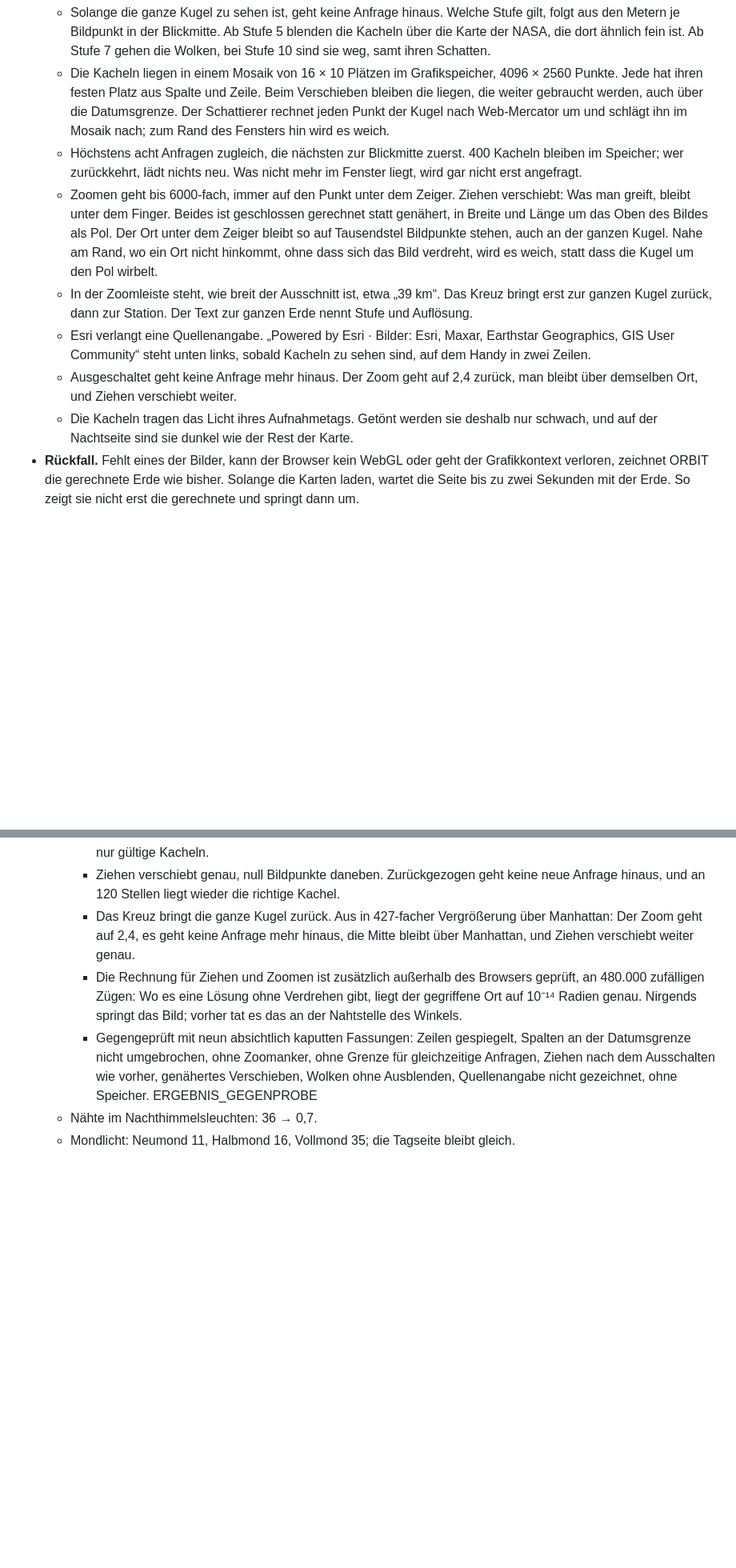
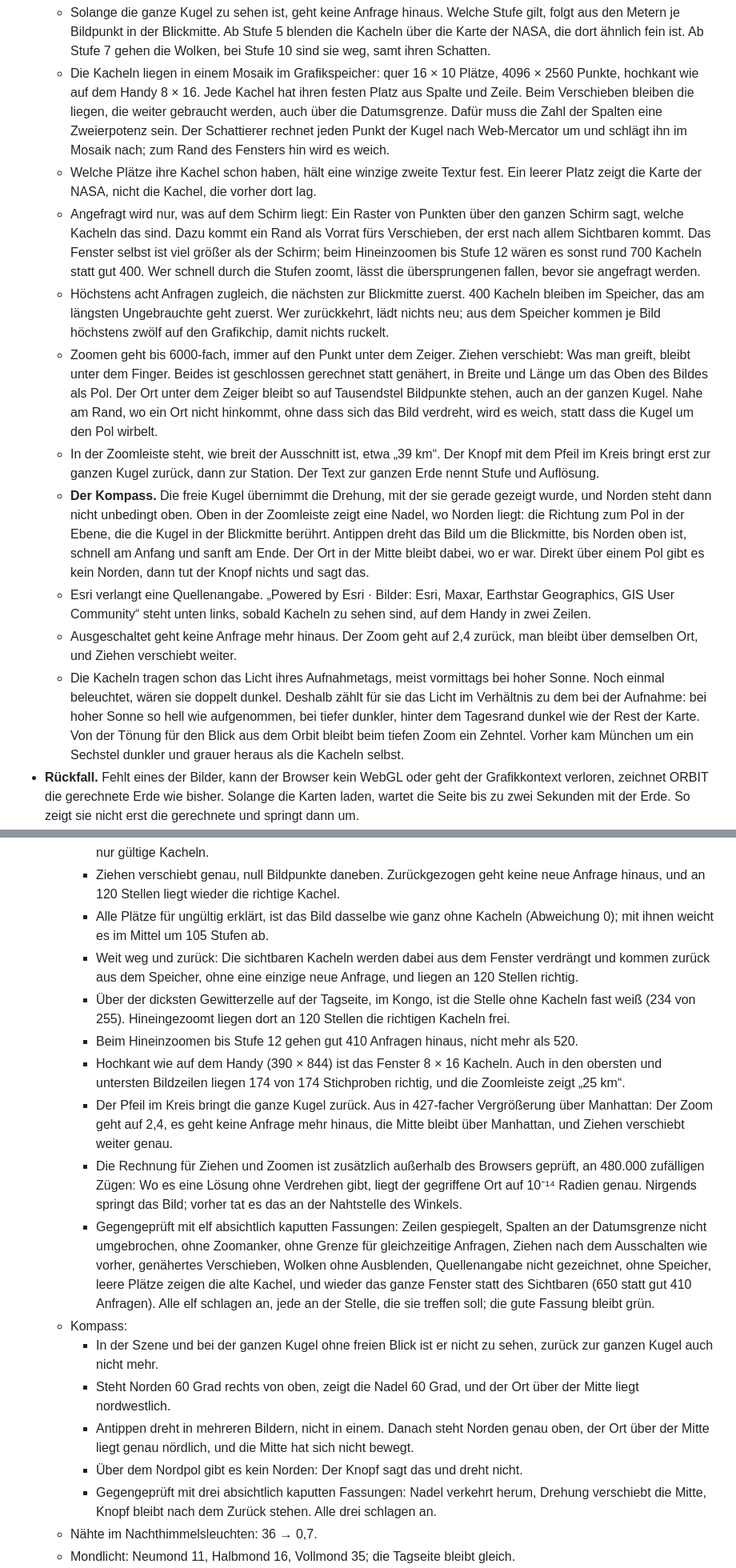
Before and after one commit to philglibota7-bit/1, a Markdown page: ORBIT.md, 2 parts joined by grey strips. Shown at 80% size. Drawn GitHub-style; blank space fills up the shorter version.

Commit message:
ORBIT.md: Satellitenbilder und Kompass beschrieben, Prüfungen samt Gegenprobe
Co-Authored-By: Claude Opus 5.5 <noreply@anthropic.com>
Claude-Session: https://claude.ai/code/session_01Wd8RUj2QSrGBjcKEWe3mDA

```diff
--- a/ORBIT.md
+++ b/ORBIT.md
@@ -299,13 +299,16 @@ Unter der Station liegt die echte Erde. Bis hierher war sie gerechnet: Land, Mee
   - In den Stationswerten steht, seit wann sie gelten, etwa „von heute · 06:24“, und die Karte der Erde sagt, woher sie kommen.
 - **Satellitenbilder, auf Wunsch: die Kugel als Karte.** Mit dem Knopf unten in der Zoomleiste der ganzen Erde, oder unter Stationswerte, wird die Kugel zur Karte wie bei Google Earth. Die Bilder kommen von Esri World Imagery, derselben Quelle, die God's Eye View ohne Schlüssel nimmt: Kacheln von 256 × 256 Punkten im Netz von Web-Mercator, bis Stufe 16. Dort ist ein Punkt am Äquator 2,4 Meter breit, in München 1,6.
   - Solange die ganze Kugel zu sehen ist, geht keine Anfrage hinaus. Welche Stufe gilt, folgt aus den Metern je Bildpunkt in der Blickmitte. Ab Stufe 5 blenden die Kacheln über die Karte der NASA, die dort ähnlich fein ist. Ab Stufe 7 gehen die Wolken, bei Stufe 10 sind sie weg, samt ihren Schatten.
-  - Die Kacheln liegen in einem Mosaik von 16 × 10 Plätzen im Grafikspeicher, 4096 × 2560 Punkte. Jede hat ihren festen Platz aus Spalte und Zeile. Beim Verschieben bleiben die liegen, die weiter gebraucht werden, auch über die Datumsgrenze. Der Schattierer rechnet jeden Punkt der Kugel nach Web-Mercator um und schlägt ihn im Mosaik nach; zum Rand des Fensters hin wird es weich.
-  - Höchstens acht Anfragen zugleich, die nächsten zur Blickmitte zuerst. 400 Kacheln bleiben im Speicher; wer zurückkehrt, lädt nichts neu. Was nicht mehr im Fenster liegt, wird gar nicht erst angefragt.
+  - Die Kacheln liegen in einem Mosaik im Grafikspeicher: quer 16 × 10 Plätze, 4096 × 2560 Punkte, hochkant wie auf dem Handy 8 × 16. Jede Kachel hat ihren festen Platz aus Spalte und Zeile. Beim Verschieben bleiben die liegen, die weiter gebraucht werden, auch über die Datumsgrenze. Dafür muss die Zahl der Spalten eine Zweierpotenz sein. Der Schattierer rechnet jeden Punkt der Kugel nach Web-Mercator um und schlägt ihn im Mosaik nach; zum Rand des Fensters hin wird es weich.
+  - Welche Plätze ihre Kachel schon haben, hält eine winzige zweite Textur fest. Ein leerer Platz zeigt die Karte der NASA, nicht die Kachel, die vorher dort lag.
+  - Angefragt wird nur, was auf dem Schirm liegt: Ein Raster von Punkten über den ganzen Schirm sagt, welche Kacheln das sind. Dazu kommt ein Rand als Vorrat fürs Verschieben, der erst nach allem Sichtbaren kommt. Das Fenster selbst ist viel größer als der Schirm; beim Hineinzoomen bis Stufe 12 wären es sonst rund 700 Kacheln statt gut 400. Wer schnell durch die Stufen zoomt, lässt die übersprungenen fallen, bevor sie angefragt werden.
+  - Höchstens acht Anfragen zugleich, die nächsten zur Blickmitte zuerst. 400 Kacheln bleiben im Speicher, das am längsten Ungebrauchte geht zuerst. Wer zurückkehrt, lädt nichts neu; aus dem Speicher kommen je Bild höchstens zwölf auf den Grafikchip, damit nichts ruckelt.
   - Zoomen geht bis 6000-fach, immer auf den Punkt unter dem Zeiger. Ziehen verschiebt: Was man greift, bleibt unter dem Finger. Beides ist geschlossen gerechnet statt genähert, in Breite und Länge um das Oben des Bildes als Pol. Der Ort unter dem Zeiger bleibt so auf Tausendstel Bildpunkte stehen, auch an der ganzen Kugel. Nahe am Rand, wo ein Ort nicht hinkommt, ohne dass sich das Bild verdreht, wird es weich, statt dass die Kugel um den Pol wirbelt.
-  - In der Zoomleiste steht, wie breit der Ausschnitt ist, etwa „39 km“. Das Kreuz bringt erst zur ganzen Kugel zurück, dann zur Station. Der Text zur ganzen Erde nennt Stufe und Auflösung.
+  - In der Zoomleiste steht, wie breit der Ausschnitt ist, etwa „39 km“. Der Knopf mit dem Pfeil im Kreis bringt erst zur ganzen Kugel zurück, dann zur Station. Der Text zur ganzen Erde nennt Stufe und Auflösung.
+  - **Der Kompass.** Die freie Kugel übernimmt die Drehung, mit der sie gerade gezeigt wurde, und Norden steht dann nicht unbedingt oben. Oben in der Zoomleiste zeigt eine Nadel, wo Norden liegt: die Richtung zum Pol in der Ebene, die die Kugel in der Blickmitte berührt. Antippen dreht das Bild um die Blickmitte, bis Norden oben ist, schnell am Anfang und sanft am Ende. Der Ort in der Mitte bleibt dabei, wo er war. Direkt über einem Pol gibt es kein Norden, dann tut der Knopf nichts und sagt das.
   - Esri verlangt eine Quellenangabe. „Powered by Esri · Bilder: Esri, Maxar, Earthstar Geographics, GIS User Community“ steht unten links, sobald Kacheln zu sehen sind, auf dem Handy in zwei Zeilen.
   - Ausgeschaltet geht keine Anfrage mehr hinaus. Der Zoom geht auf 2,4 zurück, man bleibt über demselben Ort, und Ziehen verschiebt weiter.
-  - Die Kacheln tragen das Licht ihres Aufnahmetags. Getönt werden sie deshalb nur schwach, und auf der Nachtseite sind sie dunkel wie der Rest der Karte.
+  - Die Kacheln tragen schon das Licht ihres Aufnahmetags, meist vormittags bei hoher Sonne. Noch einmal beleuchtet, wären sie doppelt dunkel. Deshalb zählt für sie das Licht im Verhältnis zu dem bei der Aufnahme: bei hoher Sonne so hell wie aufgenommen, bei tiefer dunkler, hinter dem Tagesrand dunkel wie der Rest der Karte. Von der Tönung für den Blick aus dem Orbit bleibt beim tiefen Zoom ein Zehntel. Vorher kam München um ein Sechstel dunkler und grauer heraus als die Kacheln selbst.
 - **Rückfall.** Fehlt eines der Bilder, kann der Browser kein WebGL oder geht der Grafikkontext verloren, zeichnet ORBIT die gerechnete Erde wie bisher. Solange die Karten laden, wartet die Seite bis zu zwei Sekunden mit der Erde. So zeigt sie nicht erst die gerechnete und springt dann um.
 - **Kosten.**
   - Neu gemalt wird nur, wenn sich die Scheibe weit genug gedreht hat. Das regelt dieselbe Schwelle wie vorher beim Durchziehen.
@@ -513,9 +516,20 @@ Meine Syntaxprüfung vor jedem Commit verweigert jetzt doppelte Funktionsnamen.
     - Zwanzig Schritte mit dem Mausrad auf einen Punkt neben der Mitte, bis 837-fach: Der Ort unter dem Zeiger bleibt in jedem Schritt auf 0,001 Bildpunkte stehen. Angefragt werden die Stufen 5 bis 12, höchstens acht zugleich. Die Wolken sind weg, die Zoomleiste zeigt „39 km“, und die Quellenangabe steht wirklich im Bild, gezählt an ihren hellen Punkten.
     - An 120 Stellen liegt die richtige Kachel, auch über die Datumsgrenze hinweg, dort bei Tag. Angefragt werden nur gültige Kacheln.
     - Ziehen verschiebt genau, null Bildpunkte daneben. Zurückgezogen geht keine neue Anfrage hinaus, und an 120 Stellen liegt wieder die richtige Kachel.
-    - Das Kreuz bringt die ganze Kugel zurück. Aus in 427-facher Vergrößerung über Manhattan: Der Zoom geht auf 2,4, es geht keine Anfrage mehr hinaus, die Mitte bleibt über Manhattan, und Ziehen verschiebt weiter genau.
+    - Alle Plätze für ungültig erklärt, ist das Bild dasselbe wie ganz ohne Kacheln (Abweichung 0); mit ihnen weicht es im Mittel um 105 Stufen ab.
+    - Weit weg und zurück: Die sichtbaren Kacheln werden dabei aus dem Fenster verdrängt und kommen zurück aus dem Speicher, ohne eine einzige neue Anfrage, und liegen an 120 Stellen richtig.
+    - Über der dicksten Gewitterzelle auf der Tagseite, im Kongo, ist die Stelle ohne Kacheln fast weiß (234 von 255). Hineingezoomt liegen dort an 120 Stellen die richtigen Kacheln frei.
+    - Beim Hineinzoomen bis Stufe 12 gehen gut 410 Anfragen hinaus, nicht mehr als 520.
+    - Hochkant wie auf dem Handy (390 × 844) ist das Fenster 8 × 16 Kacheln. Auch in den obersten und untersten Bildzeilen liegen 174 von 174 Stichproben richtig, und die Zoomleiste zeigt „25 km“.
+    - Der Pfeil im Kreis bringt die ganze Kugel zurück. Aus in 427-facher Vergrößerung über Manhattan: Der Zoom geht auf 2,4, es geht keine Anfrage mehr hinaus, die Mitte bleibt über Manhattan, und Ziehen verschiebt weiter genau.
     - Die Rechnung für Ziehen und Zoomen ist zusätzlich außerhalb des Browsers geprüft, an 480.000 zufälligen Zügen: Wo es eine Lösung ohne Verdrehen gibt, liegt der gegriffene Ort auf 10⁻¹⁴ Radien genau. Nirgends springt das Bild; vorher tat es das an der Nahtstelle des Winkels.
-    - Gegengeprüft mit neun absichtlich kaputten Fassungen: Zeilen gespiegelt, Spalten an der Datumsgrenze nicht umgebrochen, ohne Zoomanker, ohne Grenze für gleichzeitige Anfragen, Ziehen nach dem Ausschalten wie vorher, genähertes Verschieben, Wolken ohne Ausblenden, Quellenangabe nicht gezeichnet, ohne Speicher. ERGEBNIS_GEGENPROBE
+    - Gegengeprüft mit elf absichtlich kaputten Fassungen: Zeilen gespiegelt, Spalten an der Datumsgrenze nicht umgebrochen, ohne Zoomanker, ohne Grenze für gleichzeitige Anfragen, Ziehen nach dem Ausschalten wie vorher, genähertes Verschieben, Wolken ohne Ausblenden, Quellenangabe nicht gezeichnet, ohne Speicher, leere Plätze zeigen die alte Kachel, und wieder das ganze Fenster statt des Sichtbaren (650 statt gut 410 Anfragen). Alle elf schlagen an, jede an der Stelle, die sie treffen soll; die gute Fassung bleibt grün.
+  - Kompass:
+    - In der Szene und bei der ganzen Kugel ohne freien Blick ist er nicht zu sehen, zurück zur ganzen Kugel auch nicht mehr.
+    - Steht Norden 60 Grad rechts von oben, zeigt die Nadel 60 Grad, und der Ort über der Mitte liegt nordwestlich.
+    - Antippen dreht in mehreren Bildern, nicht in einem. Danach steht Norden genau oben, der Ort über der Mitte liegt genau nördlich, und die Mitte hat sich nicht bewegt.
+    - Über dem Nordpol gibt es kein Norden: Der Knopf sagt das und dreht nicht.
+    - Gegengeprüft mit drei absichtlich kaputten Fassungen: Nadel verkehrt herum, Drehung verschiebt die Mitte, Knopf bleibt nach dem Zurück stehen. Alle drei schlagen an.
   - Nähte im Nachthimmelsleuchten: 36 → 0,7.
   - Mondlicht: Neumond 11, Halbmond 16, Vollmond 35; die Tagseite bleibt gleich.
 - **Nahansicht**:
```
Also changed, not shown: other parts of ORBIT.md (+1 -2 lines).
